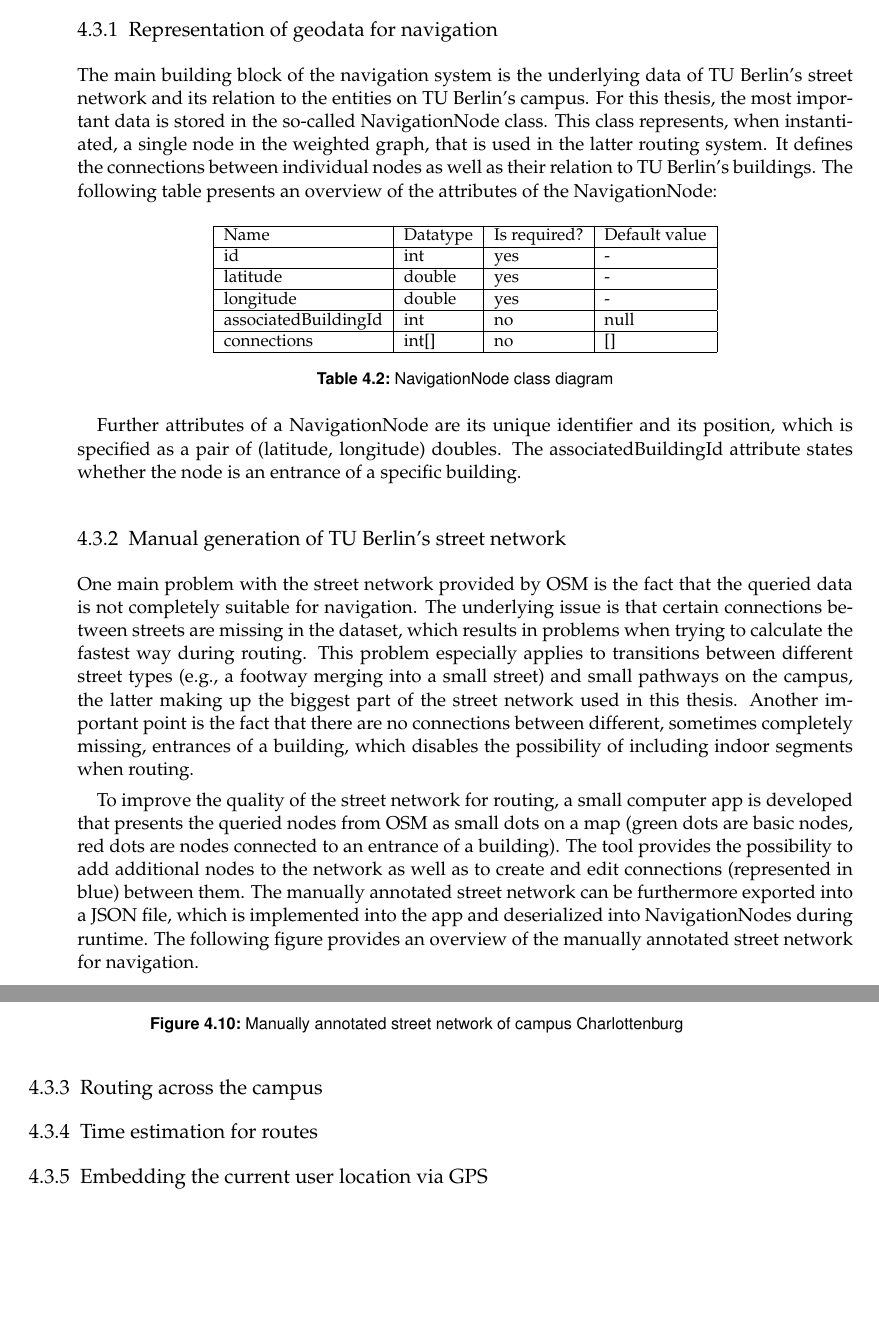
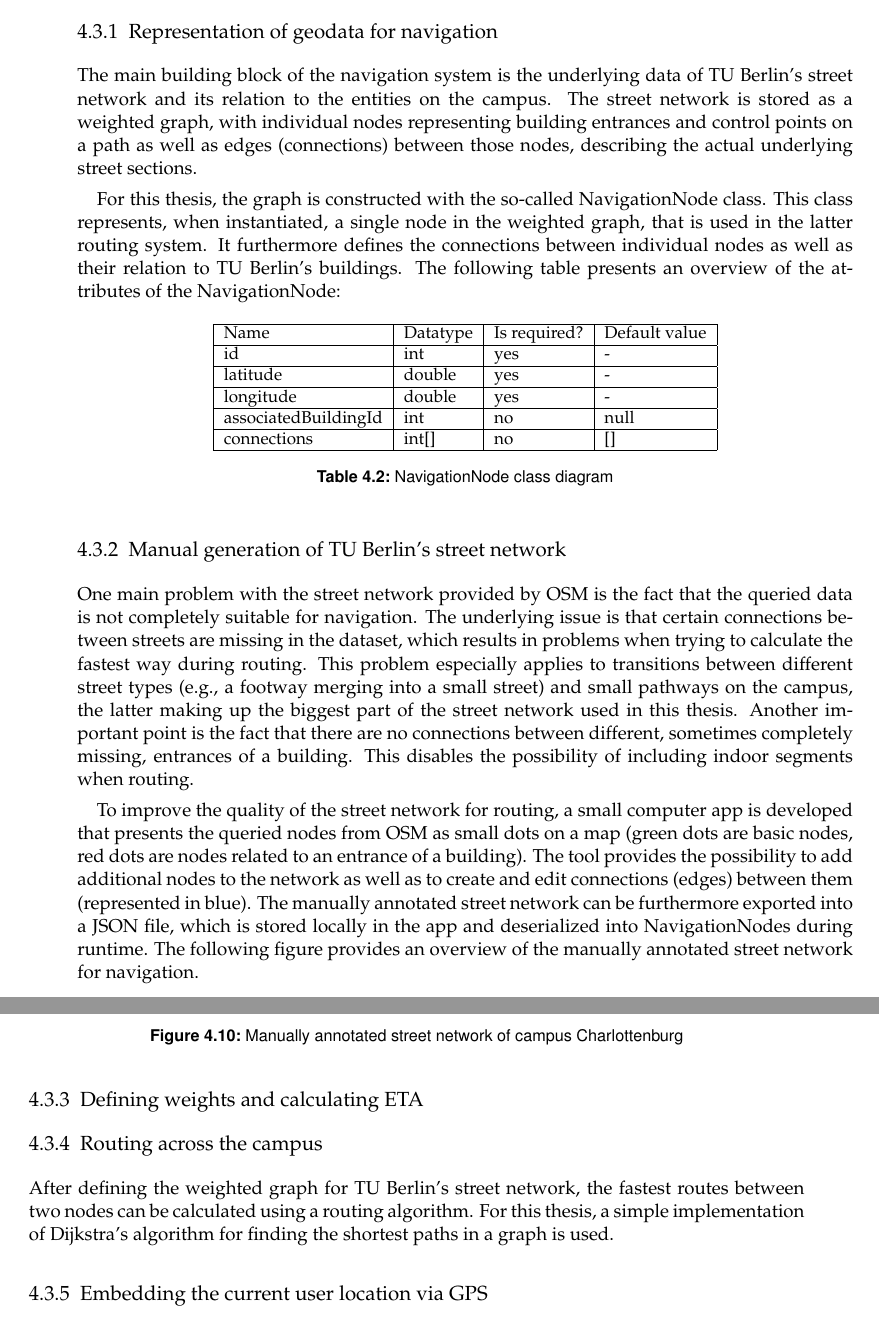
Before and after one commit to patrickzda/campus_app, a LaTeX thesis (thesis/main.tex, which reads thesis/content/04_implementation.tex): two parts of pages 49 and 50 of 66, joined at a grey line, cut so that both start at the same text, the shorter picture padded with empty space. Compiled offline with pdfLaTeX.

Commit message:
Thesis: Implementation

```diff
--- a/thesis/content/04_implementation.tex
+++ b/thesis/content/04_implementation.tex
@@ -210,7 +210,9 @@ The mobile navigation system for TU Berlin's main campus forms the most importan
 The following sections provide a chronological overview of the necessary steps performed to develop such a system.
 
 \subsection{Representation of geodata for navigation}
-The main building block of the navigation system is the underlying data of TU Berlin's street network and its relation to the entities on TU Berlin's campus. For this thesis, the most important data is stored in the so-called NavigationNode class. This class represents, when instantiated, a single node in the weighted graph, that is used in the latter routing system. It defines the connections between individual nodes as well as their relation to TU Berlin's buildings. The following table presents an overview of the attributes of the NavigationNode:
+The main building block of the navigation system is the underlying data of TU Berlin's street network and its relation to the entities on the campus. The street network is stored as a weighted graph, with individual nodes representing building entrances and control points on a path as well as edges (connections) between those nodes, describing the actual underlying street sections.
+
+For this thesis, the graph is constructed with the so-called NavigationNode class. This class represents, when instantiated, a single node in the weighted graph, that is used in the latter routing system. It furthermore defines the connections between individual nodes as well as their relation to TU Berlin's buildings. The following table presents an overview of the attributes of the NavigationNode:
 
 \begin{table}[!ht]
 	\small
@@ -233,12 +235,10 @@ The main building block of the navigation system is the underlying data of TU Be
 	\caption{NavigationNode class diagram}
 \end{table}
 
-Further attributes of a NavigationNode are its unique identifier and its position, which is specified as a pair of (latitude, longitude) doubles. The associatedBuildingId attribute states whether the node is an entrance of a specific building.
+\subsection{Manual generation of TU Berlin's street network}
+One main problem with the street network provided by OSM is the fact that the queried data is not completely suitable for navigation. The underlying issue is that certain connections between streets are missing in the dataset, which results in problems when trying to calculate the fastest way during routing. This problem especially applies to transitions between different street types (e.g., a footway merging into a small street) and small pathways on the campus, the latter making up the biggest part of the street network used in this thesis. Another important point is the fact that there are no connections between different, sometimes completely missing, entrances of a building. This disables the possibility of including indoor segments when routing.
 
-\subsection{Manual generation of TU Berlin's street network}
-One main problem with the street network provided by OSM is the fact that the queried data is not completely suitable for navigation. The underlying issue is that certain connections between streets are missing in the dataset, which results in problems when trying to calculate the fastest way during routing. This problem especially applies to transitions between different street types (e.g., a footway merging into a small street) and small pathways on the campus, the latter making up the biggest part of the street network used in this thesis. Another important point is the fact that there are no connections between different, sometimes completely missing, entrances of a building, which disables the possibility of including indoor segments when routing.
-
-To improve the quality of the street network for routing, a small computer app is developed that presents the queried nodes from OSM as small dots on a map (green dots are basic nodes, red dots are nodes connected to an entrance of a building). The tool provides the possibility to add additional nodes to the network as well as to create and edit connections (represented in blue) between them. The manually annotated street network can be furthermore exported into a JSON file, which is implemented into the app and deserialized into NavigationNodes during runtime. The following figure provides an overview of the manually annotated street network for navigation.
+To improve the quality of the street network for routing, a small computer app is developed that presents the queried nodes from OSM as small dots on a map (green dots are basic nodes, red dots are nodes related to an entrance of a building). The tool provides the possibility to add additional nodes to the network as well as to create and edit connections (edges) between them (represented in blue). The manually annotated street network can be furthermore exported into a JSON file, which is stored locally in the app and deserialized into NavigationNodes during runtime. The following figure provides an overview of the manually annotated street network for navigation.
 
 \begin{figure}[H]
 	\centering
@@ -246,8 +246,11 @@ To improve the quality of the street network for routing, a small computer app i
 	\caption{Manually annotated street network of campus Charlottenburg}
 \end{figure}
 
+\subsection{Defining weights and calculating ETA}
+
 \subsection{Routing across the campus}
-\subsection{Time estimation for routes}
+After defining the weighted graph for TU Berlin's street network, the fastest routes between two nodes can be calculated using a routing algorithm. For this thesis, a simple implementation of Dijkstra's algorithm for finding the shortest paths in a graph is used.
+
 \subsection{Embedding the current user location via GPS}
 
 \section{Interactive information layer development}
```
Also changed, not shown: 4 other files.
